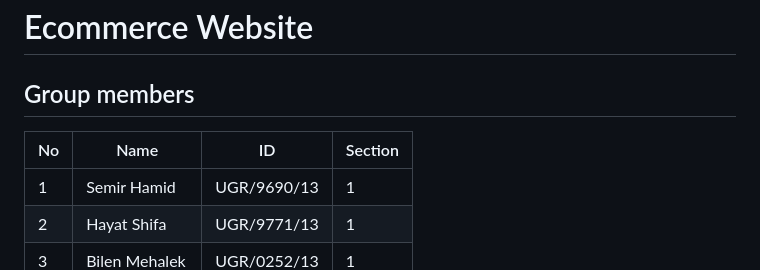
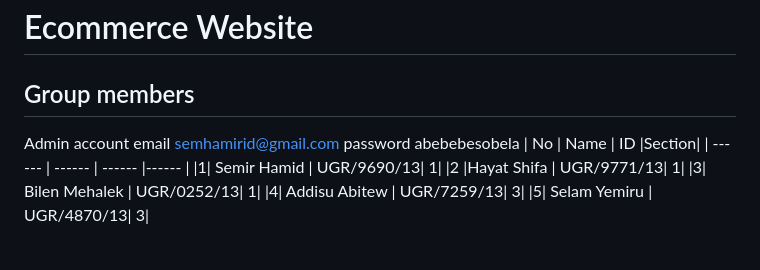
Before and after one commit to addisu-abitew/Web-development-Group-Asssignment, a Markdown page: README.md, the part around the change. Drawn GitHub-style.

```diff
--- a/README.md
+++ b/README.md
@@ -1,6 +1,7 @@
 # Web-development-Group-Asssignment
 # Ecommerce Website
 ## Group members
+Admin account email semhamirid@gmail.com password abebebesobela
 | No | Name | ID |Section|
 | ------ | ------ | ------ |------ |
 |1| Semir Hamid | UGR/9690/13| 1|
```
